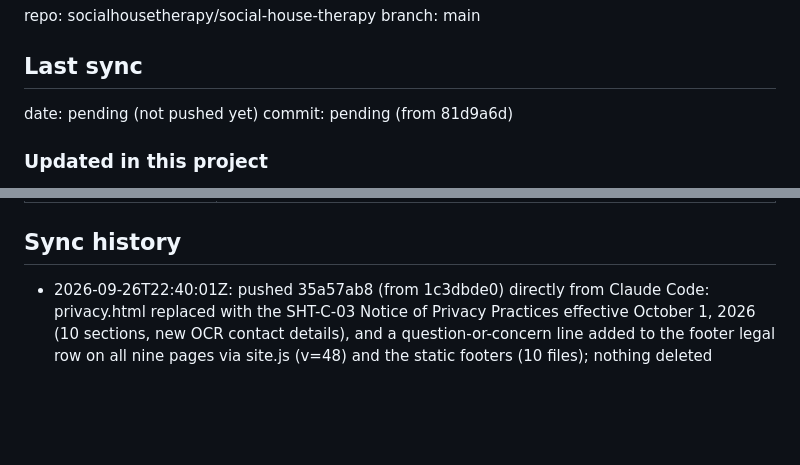
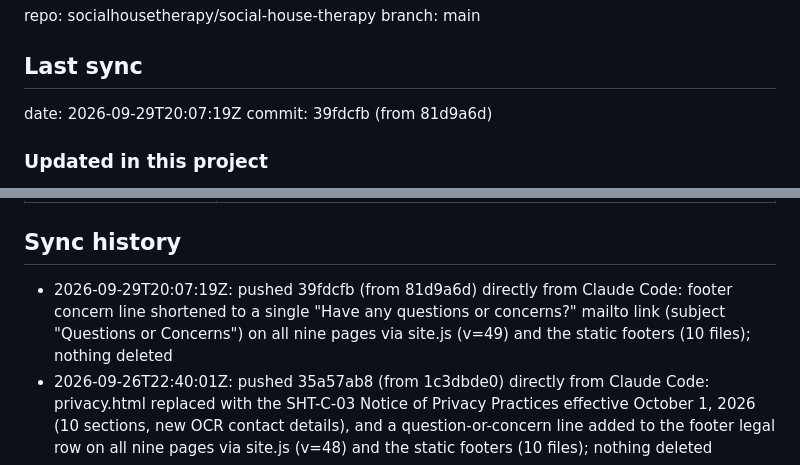
Before and after one commit to socialhousetherapy/social-house-therapy, a Markdown page: github.md, 2 parts joined by grey strips. Rendered like a GitHub page; blank space fills up the shorter version.

Commit message:
Docs: record the footer link push sha in github.md
Co-Authored-By: Claude Opus 5.5 <noreply@anthropic.com>

```diff
--- a/github.md
+++ b/github.md
@@ -3,8 +3,8 @@ repo: socialhousetherapy/social-house-therapy
 branch: main
 
 ## Last sync
-date: pending (not pushed yet)
-commit: pending (from 81d9a6d)
+date: 2026-09-29T20:07:19Z
+commit: 39fdcfb (from 81d9a6d)
 ### Updated in this project
 - Footer, every page: the legal row's concern line is shortened to a single link, "Have any questions or concerns?", which opens an email to info@socialhousetherapy.com with the subject "Questions or Concerns". It replaces the longer "Have a question or concern? Call or text (480) 490-4812 or email info@socialhousetherapy.com." sentence from 35a57ab8. Owner decision 2026-09-29: the long sentence looked cluttered in the footer, and the phone number is already shown in the Contact Us column right above it. The link now sits beside Notice of Privacy Practices with the same styling. Changed in the footer template in scripts/site.js and in the static footer copy inside #site-footer on all nine pages, with site.js cache version bumped from v=48 to v=49 on all nine pages
 - Files to bring into the design project before the next bundle: scripts/site.js, index.html, about.html, evaluations.html, speech-therapy-tempe.html, speech-therapy-scottsdale.html, faq.html, contact.html, privacy.html, 404.html. The only changes in each page are the footer line and the v=49 script tag
@@ -27,6 +27,7 @@ commit: pending (from 81d9a6d)
 | (drafts, not in repo) | aac-support, speech-sound-disorders, early-communication-late-talkers, language-thinking-executive-function, autism-social-communication, stuttering-fluency |
 
 ## Sync history
+- 2026-09-29T20:07:19Z: pushed 39fdcfb (from 81d9a6d) directly from Claude Code: footer concern line shortened to a single "Have any questions or concerns?" mailto link (subject "Questions or Concerns") on all nine pages via site.js (v=49) and the static footers (10 files); nothing deleted
 - 2026-09-26T22:40:01Z: pushed 35a57ab8 (from 1c3dbde0) directly from Claude Code: privacy.html replaced with the SHT-C-03 Notice of Privacy Practices effective October 1, 2026 (10 sections, new OCR contact details), and a question-or-concern line added to the footer legal row on all nine pages via site.js (v=48) and the static footers (10 files); nothing deleted
 - 2026-09-20T19:47:53Z: pushed 10ff3c95 (from 361c686e) directly from Claude Code: new meta descriptions on all nine pages in the practice voice, with og:description, twitter:description, and mirrored JSON-LD description fields kept in sync, plus a first meta description on 404.html (9 files); nothing deleted
 - 2026-09-20T19:33:43Z: pushed cef118c4 (from 566cef7e) directly from Claude Code: page titles shortened to fit Google's display length on index, about, and faq, and a new contact title, with og:title, twitter:title, and the contact WebPage schema name kept in sync (4 files); nothing deleted
```
